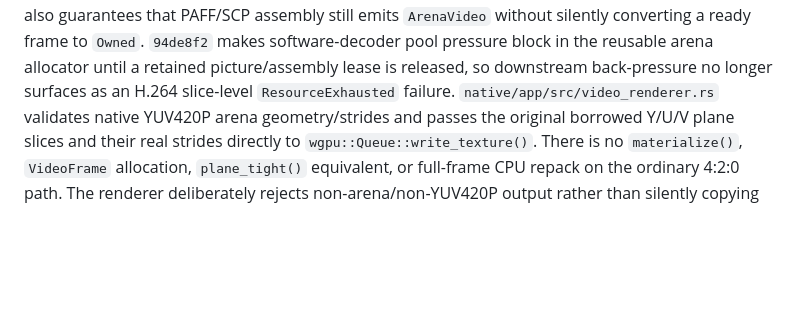
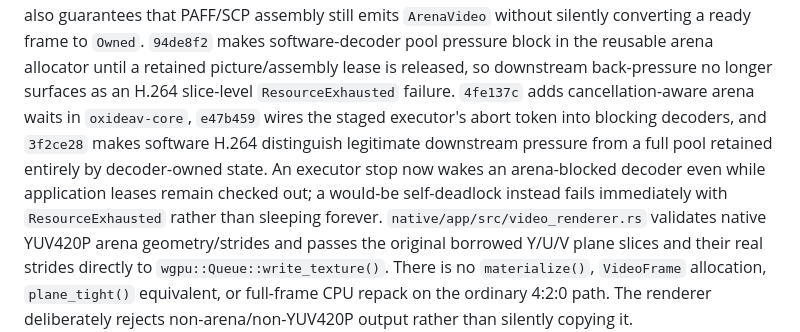
Before and after one commit to Robert-Hughes/SanctuaryPlayer, a Markdown page: native/OXIDEAV.md, the part around the change. GitHub-like rendering; blank space fills up the shorter version.

Commit message:
docs(native): record cancellable H.264 arena waits

```diff
--- a/native/OXIDEAV.md
+++ b/native/OXIDEAV.md
@@ -80,7 +80,13 @@ the renderer boundary. `d8ca4c2` also guarantees that PAFF/SCP assembly still em
 `ArenaVideo` without silently converting a ready frame to `Owned`. `94de8f2` makes
 software-decoder pool pressure block in the reusable arena allocator until a retained
 picture/assembly lease is released, so downstream back-pressure no longer surfaces as
-an H.264 slice-level `ResourceExhausted` failure. `native/app/src/video_renderer.rs`
+an H.264 slice-level `ResourceExhausted` failure. `4fe137c` adds cancellation-aware
+arena waits in `oxideav-core`, `e47b459` wires the staged executor's abort token into
+blocking decoders, and `3f2ce28` makes software H.264 distinguish legitimate
+downstream pressure from a full pool retained entirely by decoder-owned state. An
+executor stop now wakes an arena-blocked decoder even while application leases remain
+checked out; a would-be self-deadlock instead fails immediately with
+`ResourceExhausted` rather than sleeping forever. `native/app/src/video_renderer.rs`
 validates native YUV420P arena geometry/strides and passes the original borrowed
 Y/U/V plane slices and their real strides directly to `wgpu::Queue::write_texture()`.
 There is no `materialize()`, `VideoFrame` allocation, `plane_tight()` equivalent, or
```
